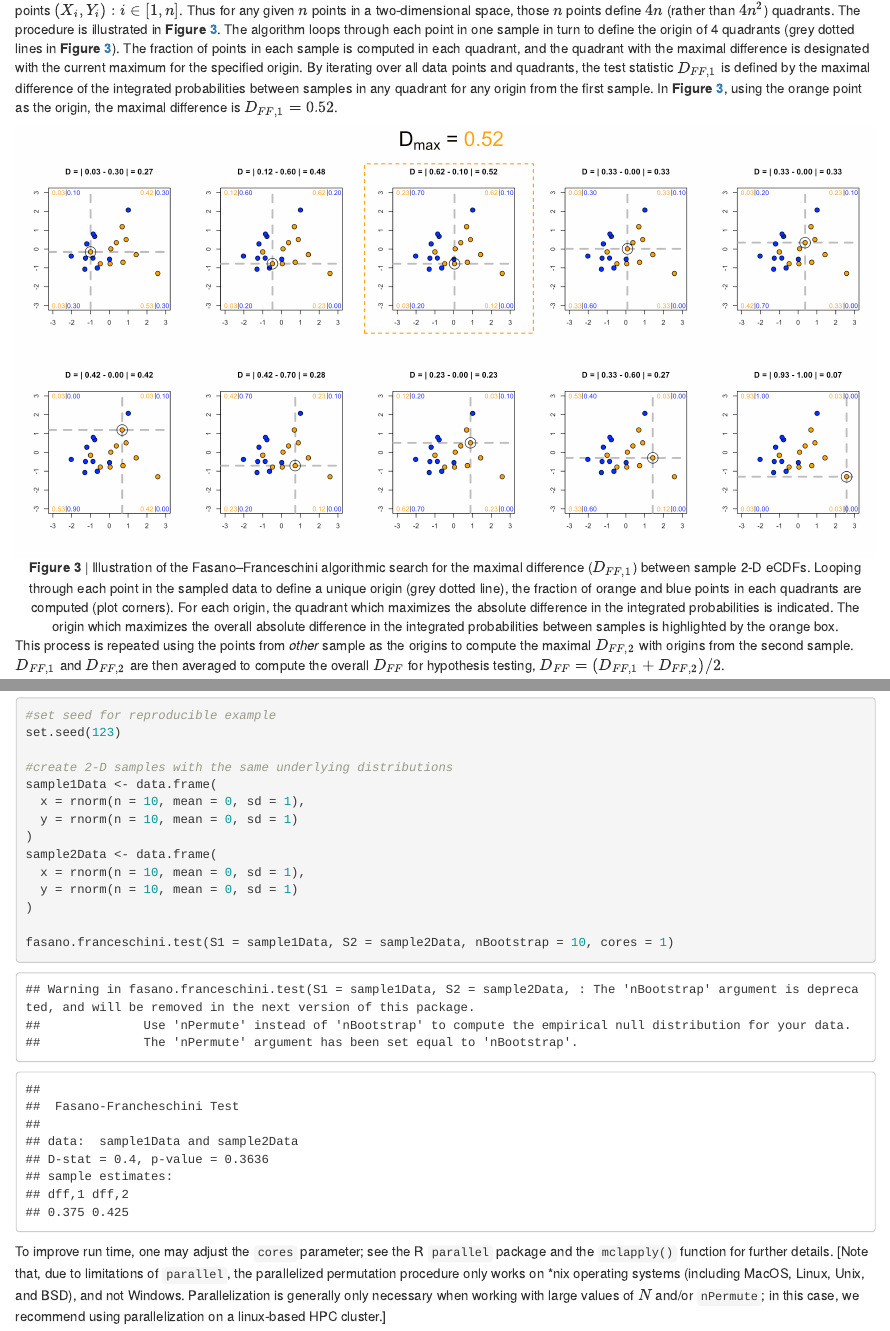
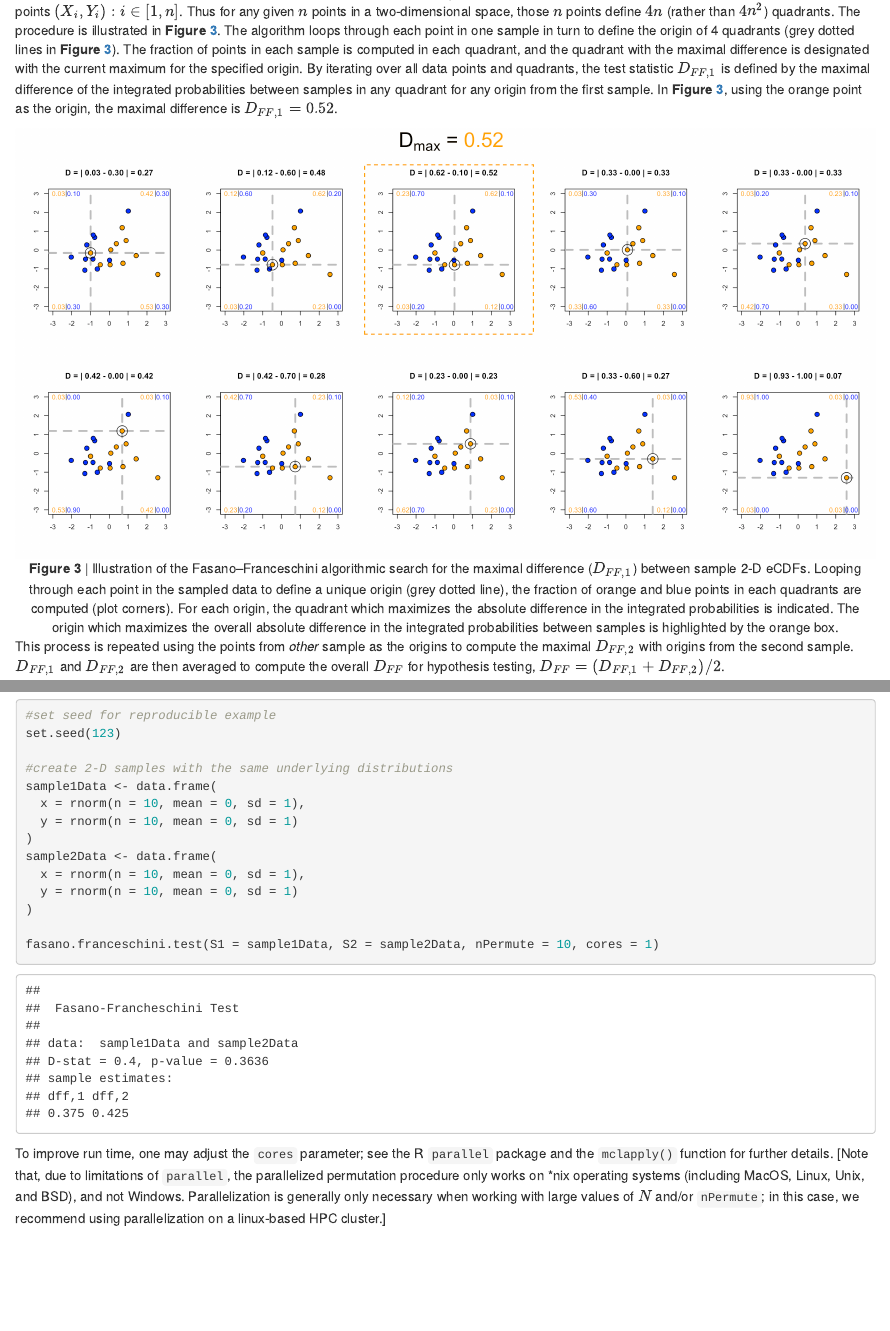
Before and after one commit to braunlab-nu/fasano.franceschini.test, an R Markdown document (vignettes/fasano-franceschini-test.Rmd): the page in a window 1100 px wide, from 3200 px down, and a second part further down, joined at a grey line. Rendered offline with R 4.5, knitr and Pandoc, with nearby package versions; a font, style sheet, LaTeX package, included part or bibliography that could not be used is replaced or left out.

Commit message:
dev version with defunc of nBootstrap for nPermute

````diff
--- a/R/fasano_franceschini_test.R
+++ b/R/fasano_franceschini_test.R
@@ -46,7 +45,7 @@
 #' @import methods
 #' @export
 
-fasano.franceschini.test <- function(S1, S2, nBootstrap = 0, nPermute = 0, cores = 1) {
+fasano.franceschini.test <- function(S1, S2, nPermute = 0, cores = 1) {
 
   #validate inputs
   if(!is.data.frame(S1) | !is.data.frame(S2)){
@@ -54,13 +53,6 @@ fasano.franceschini.test <- function(S1, S2, nBootstrap = 0, nPermute = 0, cores
   }
   if(ncol(S1) != 2 | ncol(S2) != 2){
     stop("S1 and S2 must be a `data.frame` of dim nrows x 2 cols, more than 2 cols detected")
-  }
-
-  if (!missing(nBootstrap)) {
-    warning("The 'nBootstrap' argument is deprecated, and will be removed in the next version of this package.
-             Use 'nPermute' instead of 'nBootstrap' to compute the empirical null distribution for your data.
-             The 'nPermute' argument has been set equal to 'nBootstrap'.")
-    nPermute <- nBootstrap
   }
 
   if(nPermute < 0){
--- a/vignettes/fasano-franceschini-test.Rmd
+++ b/vignettes/fasano-franceschini-test.Rmd
@@ -374,7 +374,7 @@ sample2Data <- data.frame(
   y = rnorm(n = 10, mean = 0, sd = 1)
 )
 
-fasano.franceschini.test(S1 = sample1Data, S2 = sample2Data, nBootstrap = 10, cores = 1)
+fasano.franceschini.test(S1 = sample1Data, S2 = sample2Data, nPermute = 10, cores = 1)
 
 ```
 
````
Also changed, not shown: docs/dev/pkgdown.yml, docs/pkgdown.yml, R/fasano_franceschini_test.R (1 more changed lines), vignettes/fasano-franceschini-test.Rmd (4 more changed lines), 22 other files.
